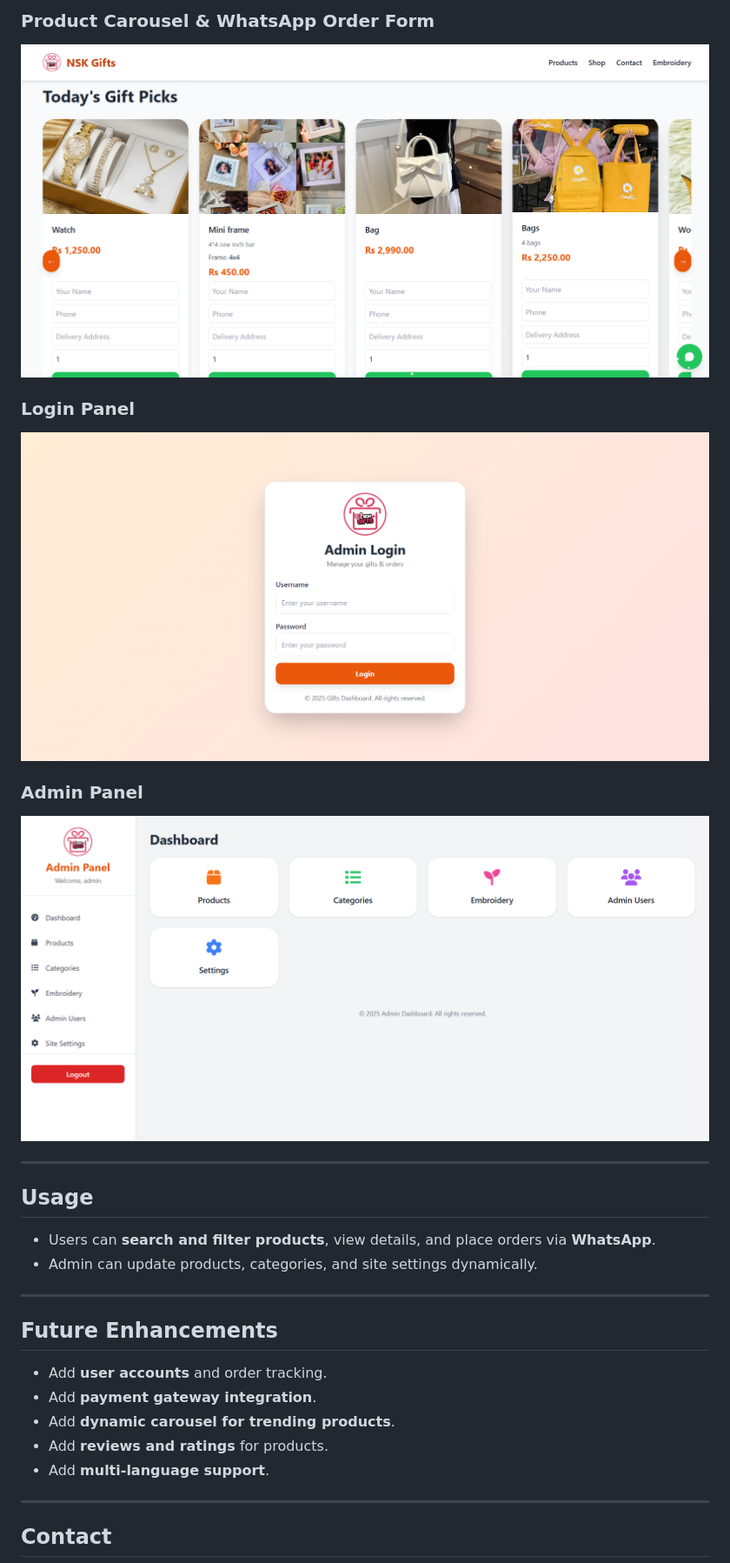
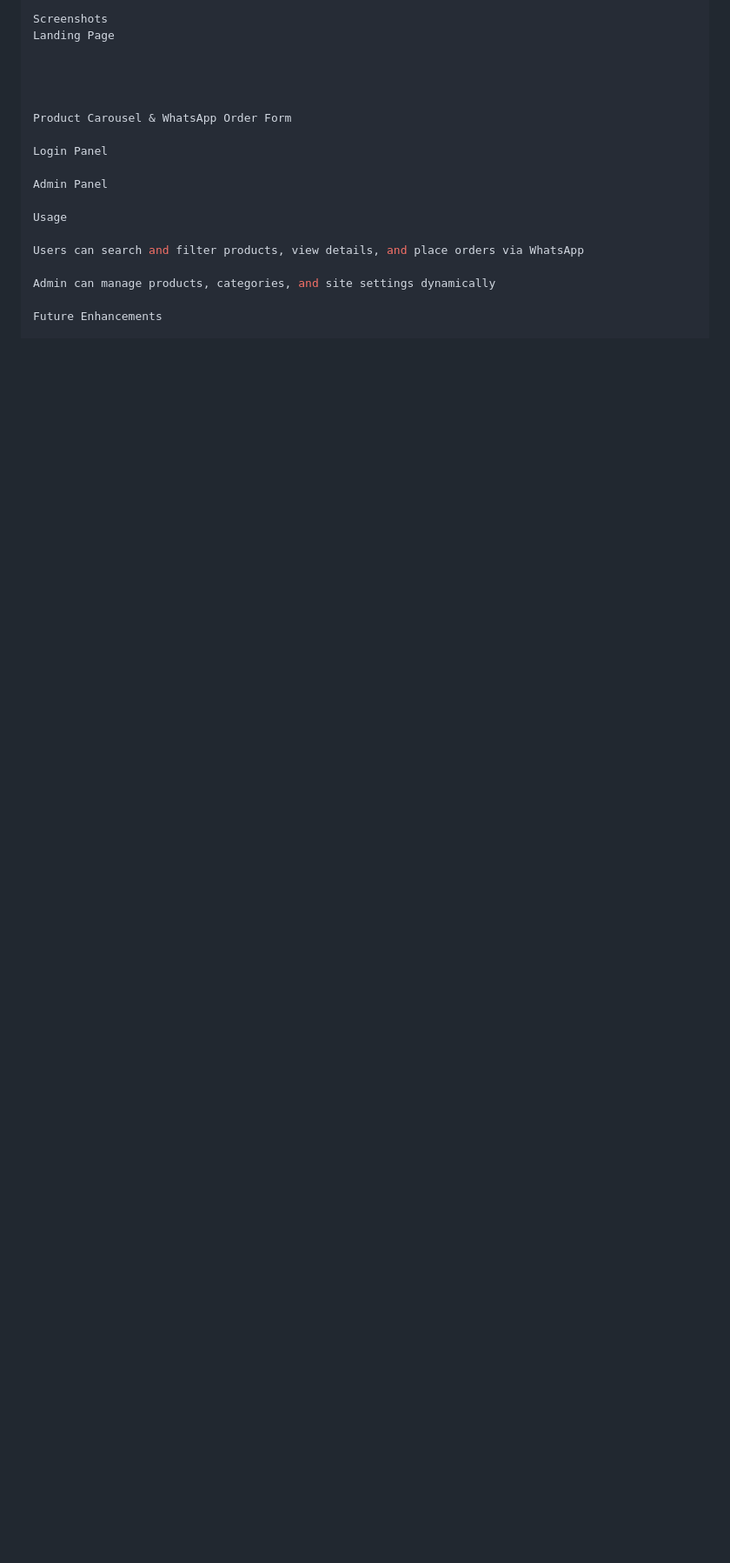
Before and after one commit to AflalMohamed/giftshop, a Markdown page: ReadMe.md, the part around one of its changes. Shown at 87% size. Drawn GitHub-style; blank space fills up the shorter version.

```diff
--- a/ReadMe.md
+++ b/ReadMe.md
@@ -143,36 +175,21 @@ cd project_root
 
-### Product Carousel & WhatsApp Order Form
-
-![Product Carousel Screenshot](screenshots/home3.png)
-
-### Login Panel
-
-![Login Panel Screenshot](screenshots/login.png)
-
-### Admin Panel
-
-![Admin Panel Screenshot](screenshots/admin.png)
+Screenshots
+Landing Page
 
 
 
----
 
-## Usage
+Product Carousel & WhatsApp Order Form
 
-* Users can **search and filter products**, view details, and place orders via **WhatsApp**.
-* Admin can update products, categories, and site settings dynamically.
+Login Panel
 
----
+Admin Panel
 
-## Future Enhancements
+Usage
 
-* Add **user accounts** and order tracking.
-* Add **payment gateway integration**.
-* Add **dynamic carousel for trending products**.
-* Add **reviews and ratings** for products.
-* Add **multi-language support**.
+Users can search and filter products, view details, and place orders via WhatsApp
 
----
+Admin can manage products, categories, and site settings dynamically
 
-## Contact
+Future Enhancements
 
```
Also changed, not shown: other parts of ReadMe.md (+123 -82 lines).
